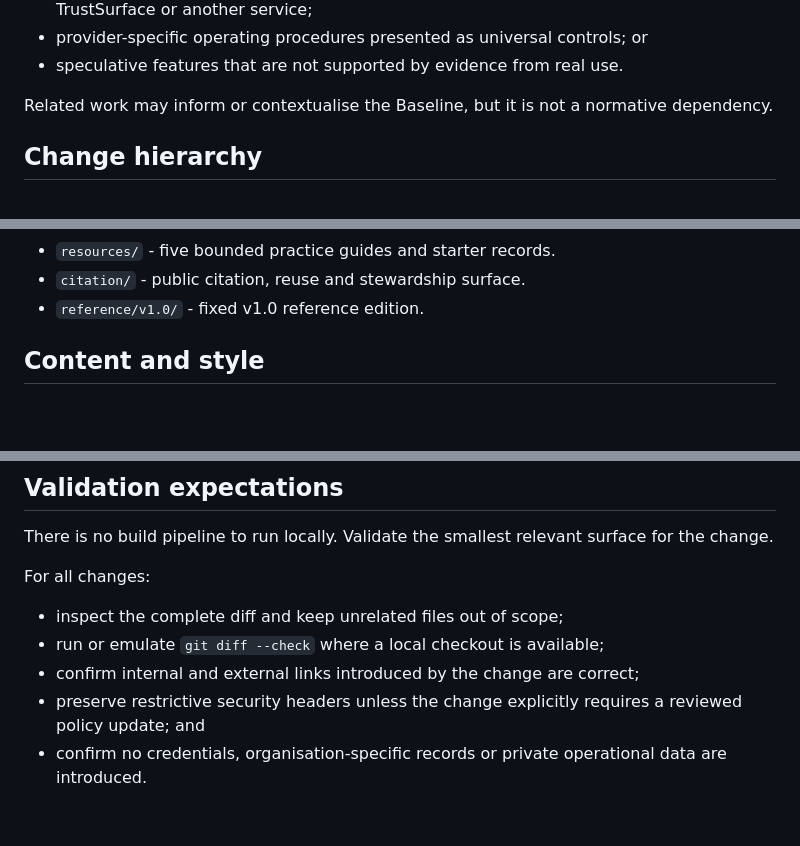
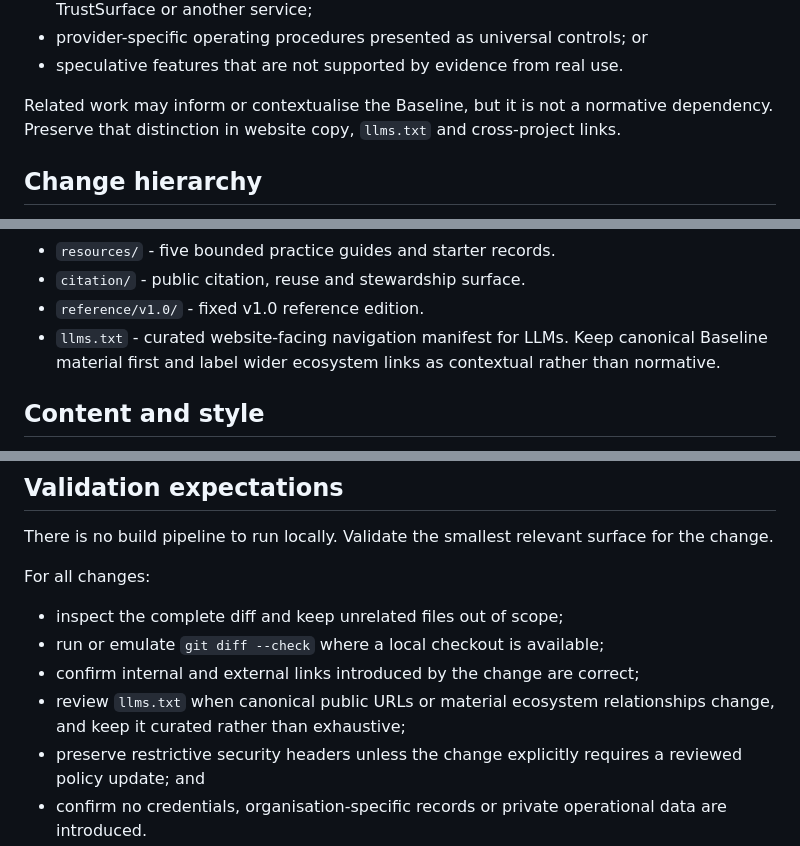
Before and after one commit to bchetcuti/domain-governance-baseline, a Markdown page: AGENTS.md, 3 parts joined by grey strips. Drawn GitHub-style; blank space fills up the shorter version.

Commit message:
Document llms.txt stewardship for agents

```diff
--- a/AGENTS.md
+++ b/AGENTS.md
@@ -47,7 +47,7 @@ Do not introduce by default:
 - provider-specific operating procedures presented as universal controls; or
 - speculative features that are not supported by evidence from real use.
 
-Related work may inform or contextualise the Baseline, but it is not a normative dependency.
+Related work may inform or contextualise the Baseline, but it is not a normative dependency. Preserve that distinction in website copy, `llms.txt` and cross-project links.
 
 ## Change hierarchy
 
@@ -84,6 +84,7 @@ Key paths:
 - `resources/` - five bounded practice guides and starter records.
 - `citation/` - public citation, reuse and stewardship surface.
 - `reference/v1.0/` - fixed v1.0 reference edition.
+- `llms.txt` - curated website-facing navigation manifest for LLMs. Keep canonical Baseline material first and label wider ecosystem links as contextual rather than normative.
 
 ## Content and style
 
@@ -104,6 +105,7 @@ For all changes:
 - inspect the complete diff and keep unrelated files out of scope;
 - run or emulate `git diff --check` where a local checkout is available;
 - confirm internal and external links introduced by the change are correct;
+- review `llms.txt` when canonical public URLs or material ecosystem relationships change, and keep it curated rather than exhaustive;
 - preserve restrictive security headers unless the change explicitly requires a reviewed policy update; and
 - confirm no credentials, organisation-specific records or private operational data are introduced.
 
```
